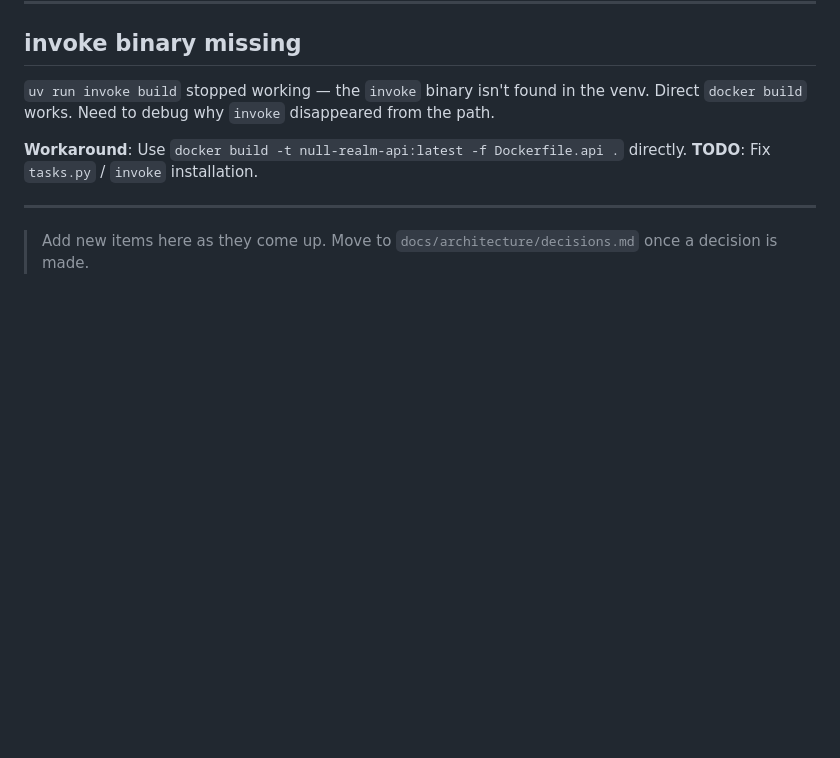
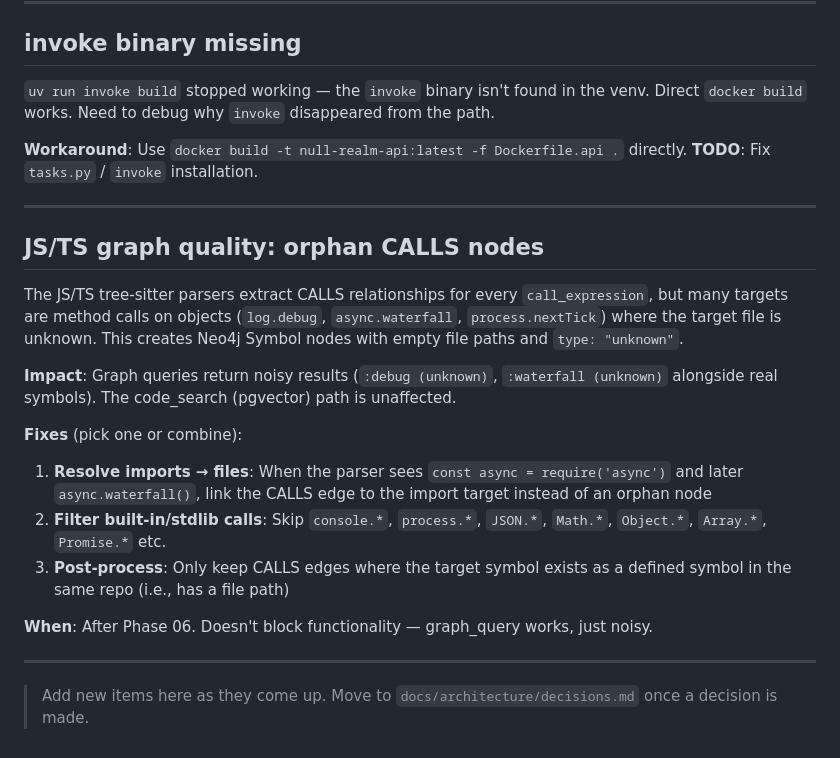
Before and after one commit to anurag4DSB/null-realm, a Markdown page: docs/open-questions.md, the part around the change. GitHub-like rendering; blank space fills up the shorter version.

```diff
--- a/docs/open-questions.md
+++ b/docs/open-questions.md
@@ -155,4 +155,19 @@ Then `Dockerfile.api` installs only `uv sync --extra api`, not everything.
 
 ---
 
+## JS/TS graph quality: orphan CALLS nodes
+
+The JS/TS tree-sitter parsers extract CALLS relationships for every `call_expression`, but many targets are method calls on objects (`log.debug`, `async.waterfall`, `process.nextTick`) where the target file is unknown. This creates Neo4j Symbol nodes with empty file paths and `type: "unknown"`.
+
+**Impact**: Graph queries return noisy results (`:debug (unknown)`, `:waterfall (unknown)` alongside real symbols). The code_search (pgvector) path is unaffected.
+
+**Fixes** (pick one or combine):
+1. **Resolve imports → files**: When the parser sees `const async = require('async')` and later `async.waterfall()`, link the CALLS edge to the import target instead of an orphan node
+2. **Filter built-in/stdlib calls**: Skip `console.*`, `process.*`, `JSON.*`, `Math.*`, `Object.*`, `Array.*`, `Promise.*` etc.
+3. **Post-process**: Only keep CALLS edges where the target symbol exists as a defined symbol in the same repo (i.e., has a file path)
+
+**When**: After Phase 06. Doesn't block functionality — graph_query works, just noisy.
+
+---
+
 > Add new items here as they come up. Move to `docs/architecture/decisions.md` once a decision is made.
```
